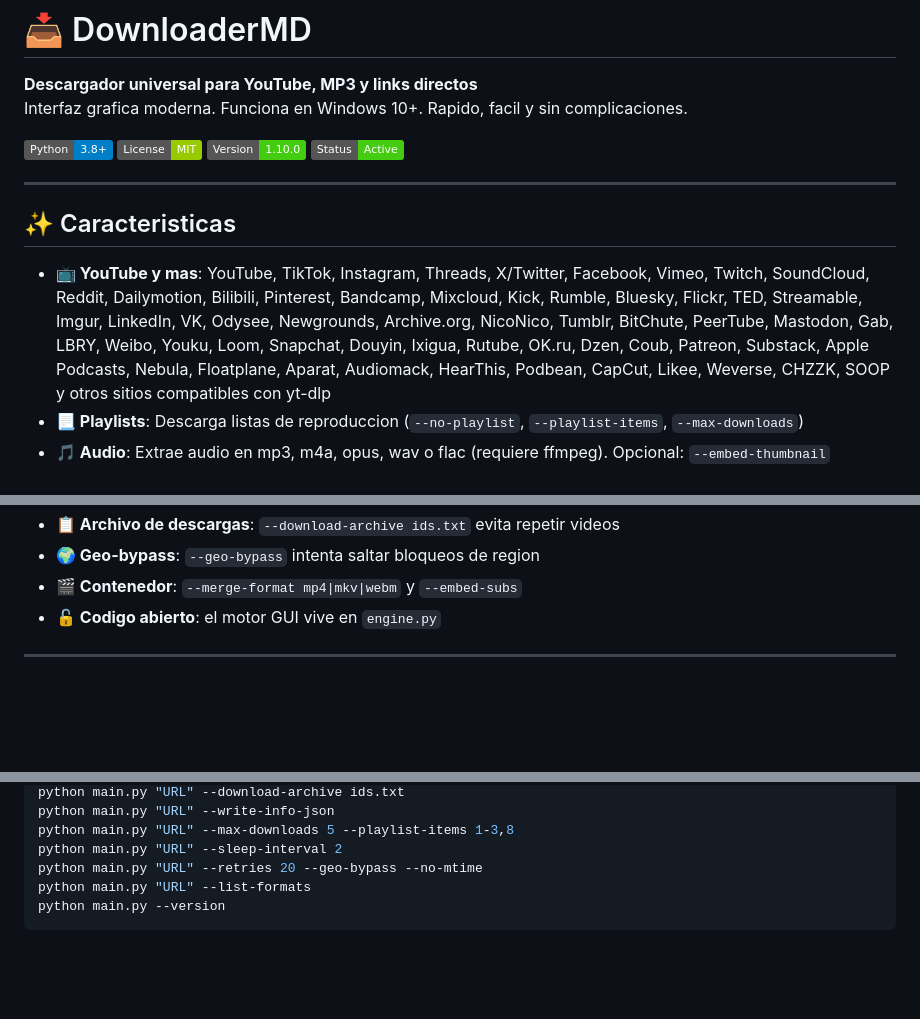
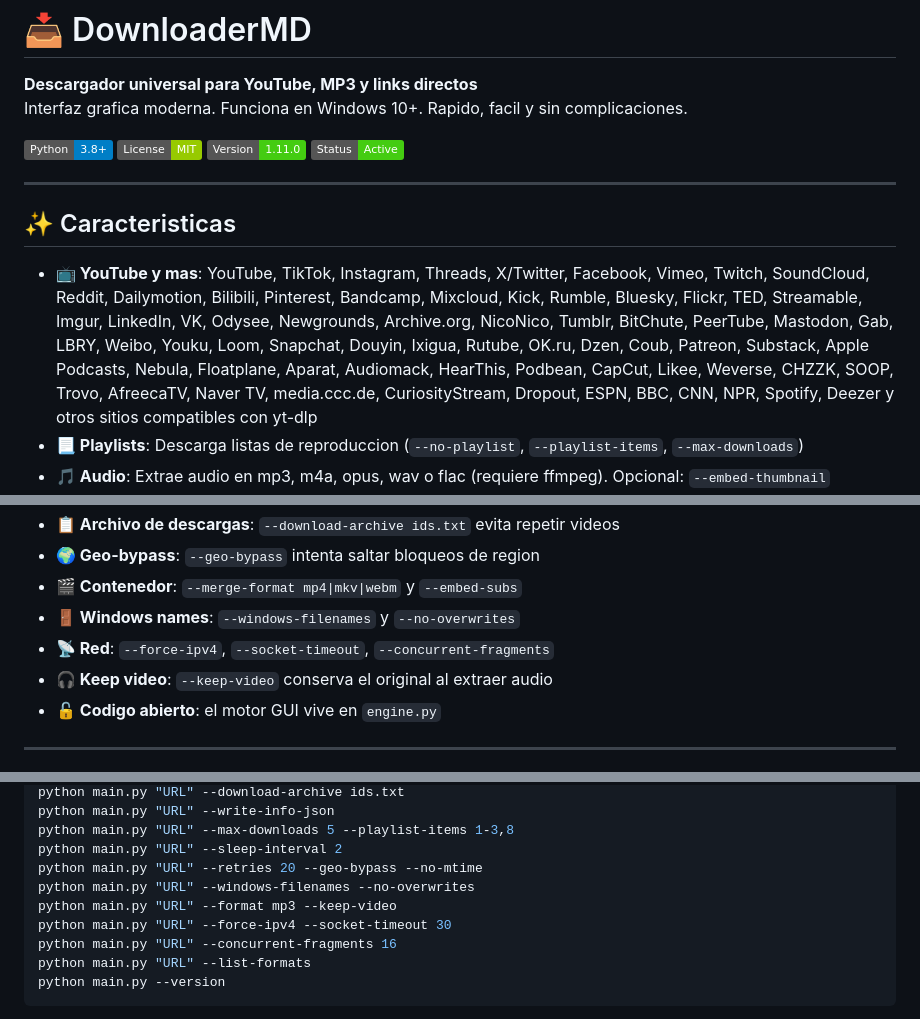
Before and after one commit to Doriogamer/DownloaderMD, a Markdown page: README.md, 3 parts joined by grey strips. Rendered like a GitHub page; badges without logos; blank space fills up the shorter version.

Commit message:
docs: README 1.11.0

````diff
--- a/README.md
+++ b/README.md
@@ -5,14 +5,14 @@ Interfaz grafica moderna. Funciona en Windows 10+. Rapido, facil y sin complicac
 
 ![Python](https://img.shields.io/badge/Python-3.8+-blue)
 ![License](https://img.shields.io/badge/License-MIT-green)
-![Version](https://img.shields.io/badge/Version-1.10.0-brightgreen)
+![Version](https://img.shields.io/badge/Version-1.11.0-brightgreen)
 ![Status](https://img.shields.io/badge/Status-Active-success)
 
 ---
 
 ## ✨ Caracteristicas
 
-- **📺 YouTube y mas**: YouTube, TikTok, Instagram, Threads, X/Twitter, Facebook, Vimeo, Twitch, SoundCloud, Reddit, Dailymotion, Bilibili, Pinterest, Bandcamp, Mixcloud, Kick, Rumble, Bluesky, Flickr, TED, Streamable, Imgur, LinkedIn, VK, Odysee, Newgrounds, Archive.org, NicoNico, Tumblr, BitChute, PeerTube, Mastodon, Gab, LBRY, Weibo, Youku, Loom, Snapchat, Douyin, Ixigua, Rutube, OK.ru, Dzen, Coub, Patreon, Substack, Apple Podcasts, Nebula, Floatplane, Aparat, Audiomack, HearThis, Podbean, CapCut, Likee, Weverse, CHZZK, SOOP y otros sitios compatibles con yt-dlp
+- **📺 YouTube y mas**: YouTube, TikTok, Instagram, Threads, X/Twitter, Facebook, Vimeo, Twitch, SoundCloud, Reddit, Dailymotion, Bilibili, Pinterest, Bandcamp, Mixcloud, Kick, Rumble, Bluesky, Flickr, TED, Streamable, Imgur, LinkedIn, VK, Odysee, Newgrounds, Archive.org, NicoNico, Tumblr, BitChute, PeerTube, Mastodon, Gab, LBRY, Weibo, Youku, Loom, Snapchat, Douyin, Ixigua, Rutube, OK.ru, Dzen, Coub, Patreon, Substack, Apple Podcasts, Nebula, Floatplane, Aparat, Audiomack, HearThis, Podbean, CapCut, Likee, Weverse, CHZZK, SOOP, Trovo, AfreecaTV, Naver TV, media.ccc.de, CuriosityStream, Dropout, ESPN, BBC, CNN, NPR, Spotify, Deezer y otros sitios compatibles con yt-dlp
 - **📃 Playlists**: Descarga listas de reproduccion (`--no-playlist`, `--playlist-items`, `--max-downloads`)
 - **🎵 Audio**: Extrae audio en mp3, m4a, opus, wav o flac (requiere ffmpeg). Opcional: `--embed-thumbnail`
 - **🌐 Enlaces directos**: Descarga cualquier archivo desde un link directo (usa el nombre de `Content-Disposition` si existe). Reanuda si el archivo ya existe a medias
@@ -25,6 +25,9 @@ Interfaz grafica moderna. Funciona en Windows 10+. Rapido, facil y sin complicac
 - **📋 Archivo de descargas**: `--download-archive ids.txt` evita repetir videos
 - **🌍 Geo-bypass**: `--geo-bypass` intenta saltar bloqueos de region
 - **🎬 Contenedor**: `--merge-format mp4|mkv|webm` y `--embed-subs`
+- **🚪 Windows names**: `--windows-filenames` y `--no-overwrites`
+- **📡 Red**: `--force-ipv4`, `--socket-timeout`, `--concurrent-fragments`
+- **🎧 Keep video**: `--keep-video` conserva el original al extraer audio
 - **🔓 Codigo abierto**: el motor GUI vive en `engine.py`
 
 ---
@@ -95,6 +98,10 @@ python main.py "URL" --write-info-json
 python main.py "URL" --max-downloads 5 --playlist-items 1-3,8
 python main.py "URL" --sleep-interval 2
 python main.py "URL" --retries 20 --geo-bypass --no-mtime
+python main.py "URL" --windows-filenames --no-overwrites
+python main.py "URL" --format mp3 --keep-video
+python main.py "URL" --force-ipv4 --socket-timeout 30
+python main.py "URL" --concurrent-fragments 16
 python main.py "URL" --list-formats
 python main.py --version
 ```
````
Also changed, not shown: other parts of README.md (+1 -1 lines).
